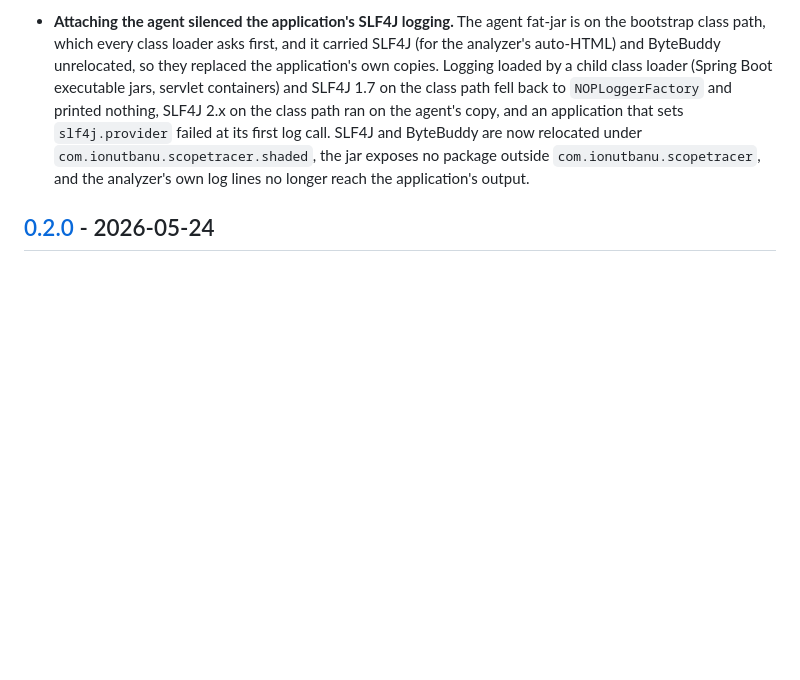
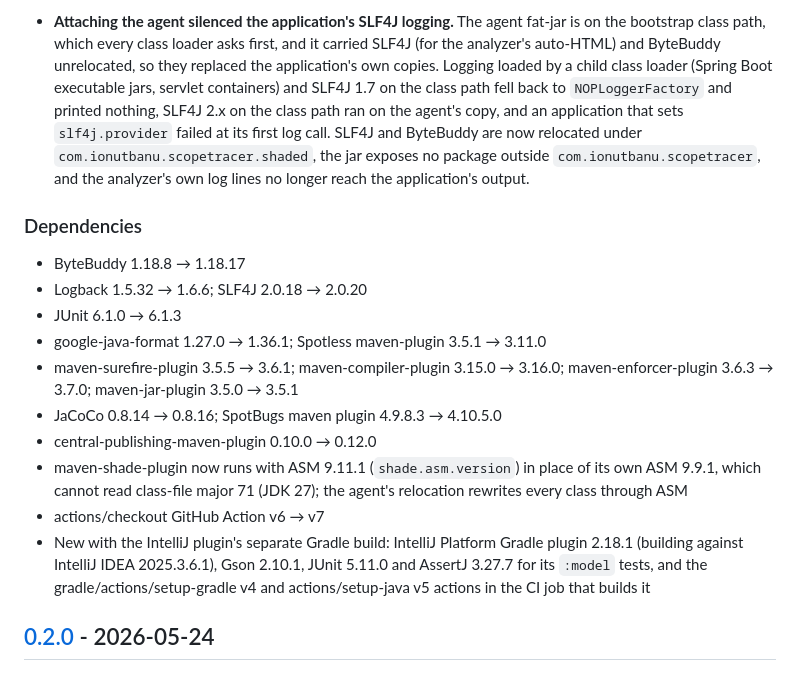
Before and after one commit to ionut-banu/scope-tracer, a Markdown page: CHANGELOG.md, the part around the change. Rendered like a GitHub page; blank space fills up the shorter version.

Commit message:
docs(changelog): add the 0.3.0 Dependencies section (#99)
Co-Authored-By: Claude Opus 5.5 <noreply@anthropic.com>

```diff
--- a/CHANGELOG.md
+++ b/CHANGELOG.md
@@ -130,6 +130,25 @@ and this project adheres to [Semantic Versioning](https://semver.org/spec/v2.0.0
   `com.ionutbanu.scopetracer`, and the analyzer's own log lines no longer reach the
   application's output.
 
+### Dependencies
+
+- ByteBuddy 1.18.8 → 1.18.17
+- Logback 1.5.32 → 1.6.6; SLF4J 2.0.18 → 2.0.20
+- JUnit 6.1.0 → 6.1.3
+- google-java-format 1.27.0 → 1.36.1; Spotless maven-plugin 3.5.1 → 3.11.0
+- maven-surefire-plugin 3.5.5 → 3.6.1; maven-compiler-plugin 3.15.0 → 3.16.0;
+  maven-enforcer-plugin 3.6.3 → 3.7.0; maven-jar-plugin 3.5.0 → 3.5.1
+- JaCoCo 0.8.14 → 0.8.16; SpotBugs maven plugin 4.9.8.3 → 4.10.5.0
+- central-publishing-maven-plugin 0.10.0 → 0.12.0
+- maven-shade-plugin now runs with ASM 9.11.1 (`shade.asm.version`) in place of its own
+  ASM 9.9.1, which cannot read class-file major 71 (JDK 27); the agent's relocation rewrites
+  every class through ASM
+- actions/checkout GitHub Action v6 → v7
+- New with the IntelliJ plugin's separate Gradle build: IntelliJ Platform Gradle plugin 2.18.1
+  (building against IntelliJ IDEA 2025.3.6.1), Gson 2.10.1, JUnit 5.11.0 and AssertJ 3.27.7 for
+  its `:model` tests, and the gradle/actions/setup-gradle v4 and actions/setup-java v5 actions in
+  the CI job that builds it
+
 ## [0.2.0] - 2026-05-24
 
 ### Fixed
```
